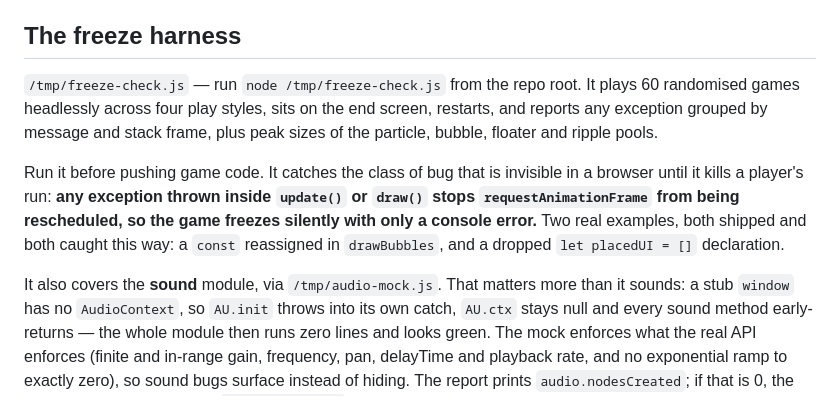
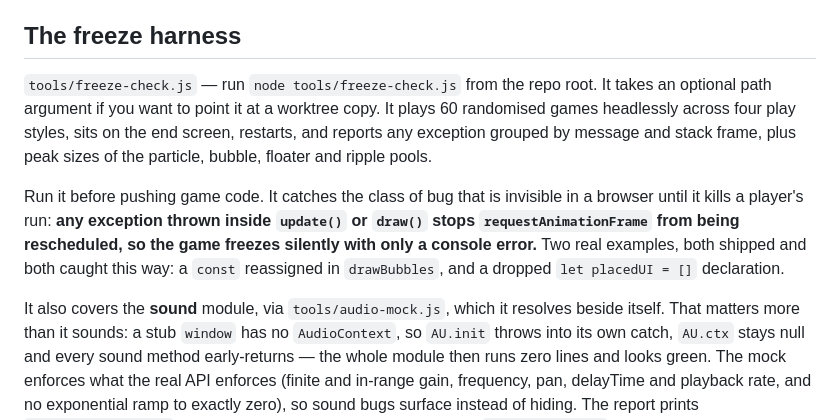
Before and after one commit to Varreaux/hundred-runners, a Markdown page: CLAUDE.md, the part around the change. Drawn GitHub-style.

Commit message:
CLAUDE.md: point the harness section at tools/, not the old /tmp paths
I moved the files but left the doc behind, so a session reading it after a
reboot would find nothing at /tmp and follow the next line, which says to
rebuild the harness, while a better one sat in the repo.

Caught by the third session.

Claude-Session: https://claude.ai/code/session_01G7LWkrbywbDR2dRM1Lhpdx

```diff
--- a/CLAUDE.md
+++ b/CLAUDE.md
@@ -42,7 +42,8 @@ approval, and never do something for a peer that your own permissions blocked.
 
 ## The freeze harness
 
-`/tmp/freeze-check.js` — run `node /tmp/freeze-check.js` from the repo root. It
+`tools/freeze-check.js` — run `node tools/freeze-check.js` from the repo root.
+It takes an optional path argument if you want to point it at a worktree copy. It
 plays 60 randomised games headlessly across four play styles, sits on the end
 screen, restarts, and reports any exception grouped by message and stack frame,
 plus peak sizes of the particle, bubble, floater and ripple pools.
@@ -54,7 +55,8 @@ the game freezes silently with only a console error.** Two real examples, both
 shipped and both caught this way: a `const` reassigned in `drawBubbles`, and a
 dropped `let placedUI = []` declaration.
 
-It also covers the **sound** module, via `/tmp/audio-mock.js`. That matters more
+It also covers the **sound** module, via `tools/audio-mock.js`, which it resolves
+beside itself. That matters more
 than it sounds: a stub `window` has no `AudioContext`, so `AU.init` throws into
 its own catch, `AU.ctx` stays null and every sound method early-returns — the
 whole module then runs zero lines and looks green. The mock enforces what the
```
